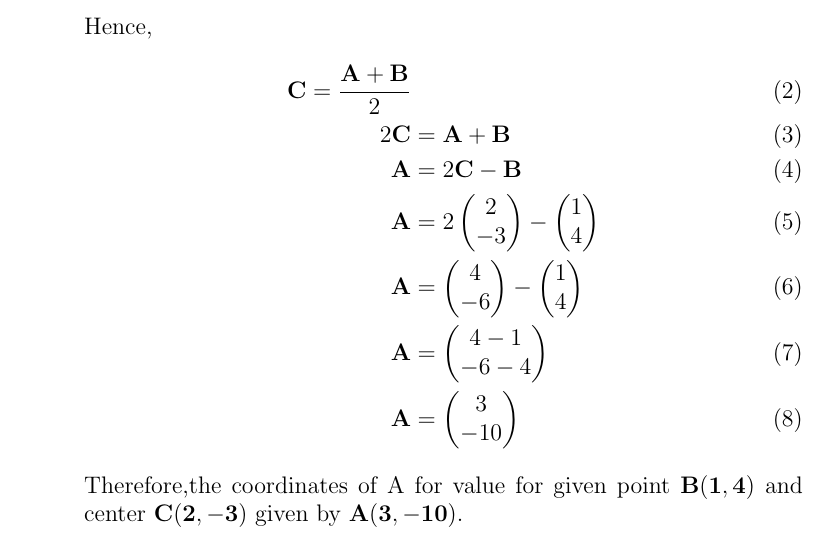
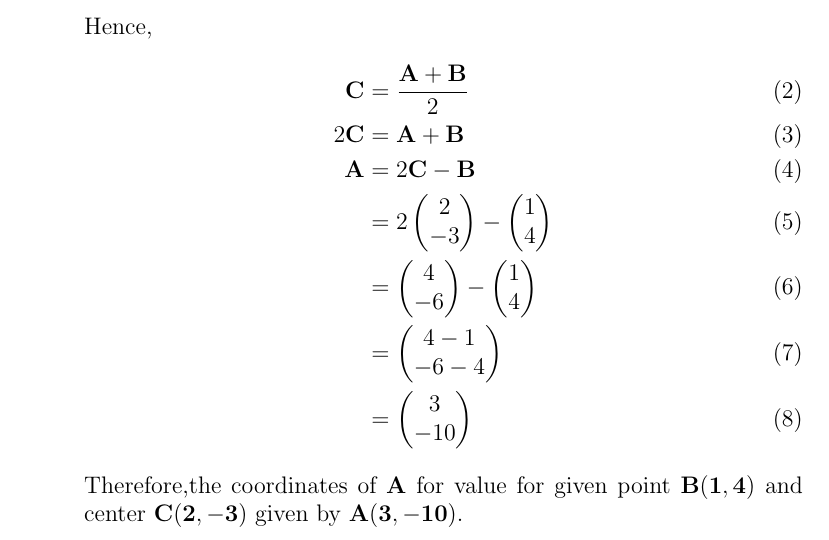
Before and after one commit to VSAnirudh2509/Fwc, a LaTeX document (Vectors/10/7.2.7/Vector1.tex): part of page 1 of 2, cut so that both start at the same text. Compiled offline with pdfLaTeX.

Commit message:
Add files via upload

```diff
--- a/Vectors/10/7.2.7/Vector1.tex
+++ b/Vectors/10/7.2.7/Vector1.tex
@@ -33,19 +33,19 @@ Q7.Find the coordinates of point A, where AB is the diameter of a circle where t
 	   -3\\
 		},
 	\end{align}
-Let us assume the coordinates of A. Now, C is the center which is midpoint of line AB and B is one of the coordinate of diameter AB of a circle.
+Let us assume the coordinates of $\vec{A}$. Now, $\vec{C}$ is the center which is midpoint of line AB and $\vec{B}$ is one of the coordinate of diameter AB of a circle.
 
 Hence,
 	\begin{align}
-	\vec{C} = \frac{\vec{A+B}}{2} \\
+	\vec{C} &= \frac{\vec{A+B}}{2} \\
 	2\vec{C} &= \vec{A}+\vec{B} \\
 	\vec{A} &= 2\vec{C}-\vec{B} \\
-	\vec{A} &= 2\myvec{2\\-3\\}-\myvec{1\\4\\} \\
-	\vec{A} &= \myvec{4\\-6\\}-\myvec{1\\4\\} \\
-	\vec{A} &= \myvec{4-1\\-6-4\\} \\
-	\vec{A} &= \myvec{3\\-10\\}
+	 &= 2\myvec{2\\-3\\}-\myvec{1\\4\\} \\
+	 &= \myvec{4\\-6\\}-\myvec{1\\4\\} \\
+	 &= \myvec{4-1\\-6-4\\} \\
+	 &= \myvec{3\\-10\\}
 	\end{align}
-    Therefore,the coordinates of A for value for given point $\vec{B(1,4)}$ and center $\vec{C(2,-3)}$ given by $\vec{A(3,-10)}$.
+    Therefore,the coordinates of $\vec{A}$ for value for given point $\vec{B(1,4)}$ and center $\vec{C(2,-3)}$ given by $\vec{A(3,-10)}$.
 \hspace{5mm}
 \begin{figure}[!h]
 \begin{center}
```
Also changed, not shown: Vectors/10/7.2.7/Vector1.pdf.
